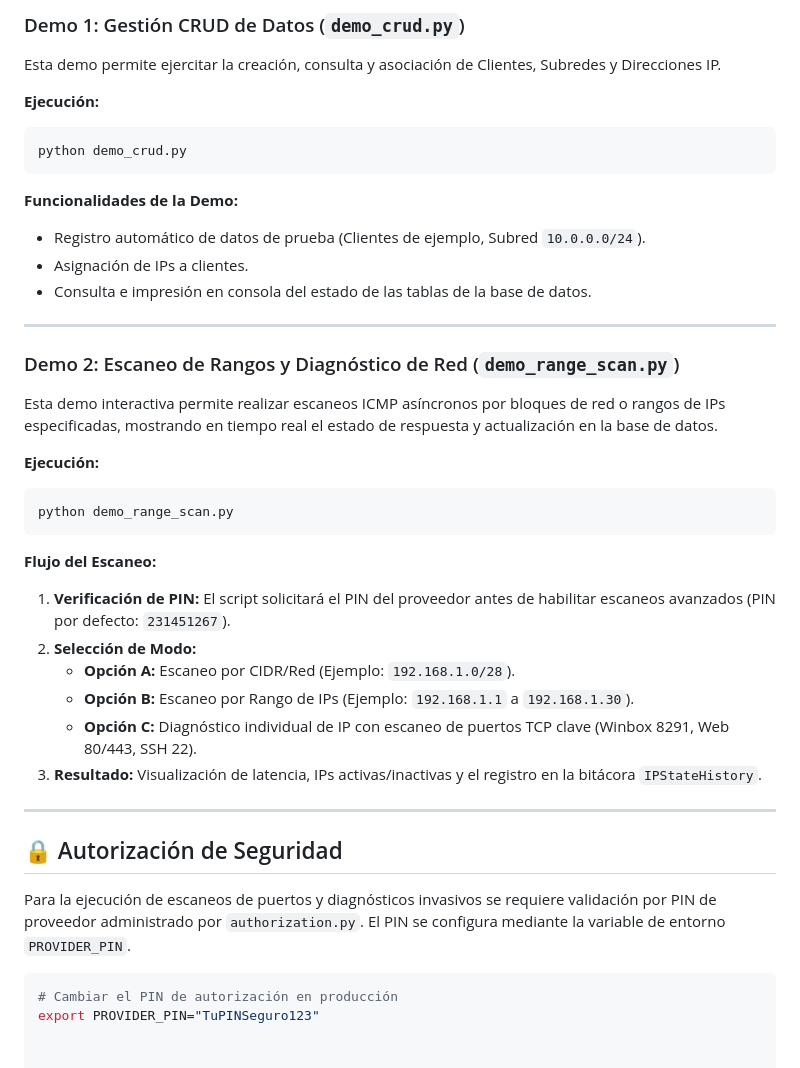
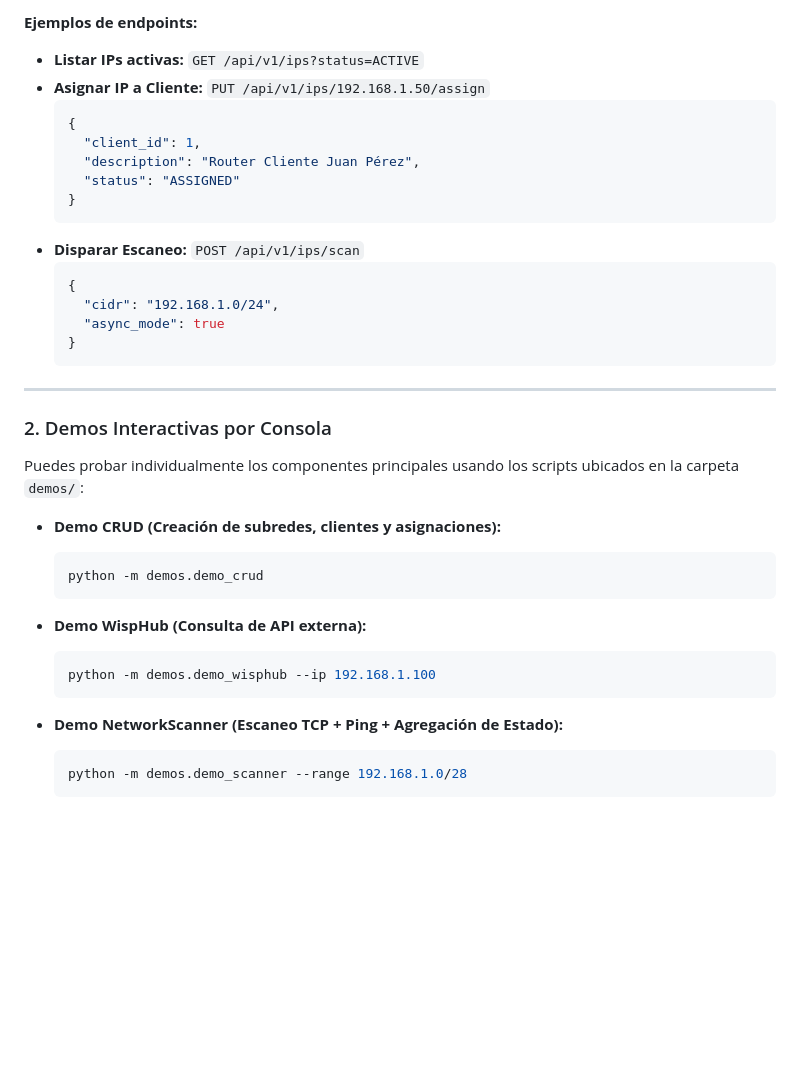
Before and after one commit to Shock007/Sistema-IPAM-en-Python-para-ISP, a Markdown page: README.md, the part around one of its changes. GitHub-like rendering; blank space fills up the shorter version.

````diff
--- a/README.md
+++ b/README.md
@@ -174,43 +174,39 @@ El proyecto incluye dos scripts ejecutables interactivos en consola que permiten
 
-### Demo 1: Gestión CRUD de Datos (`demo_crud.py`)
-
-Esta demo permite ejercitar la creación, consulta y asociación de Clientes, Subredes y Direcciones IP.
-
-**Ejecución:**
-```bash
-python demo_crud.py
-```
-
-**Funcionalidades de la Demo:**
-- Registro automático de datos de prueba (Clientes de ejemplo, Subred `10.0.0.0/24`).
-- Asignación de IPs a clientes.
-- Consulta e impresión en consola del estado de las tablas de la base de datos.
+**Ejemplos de endpoints:**
+- **Listar IPs activas:** `GET /api/v1/ips?status=ACTIVE`
+- **Asignar IP a Cliente:** `PUT /api/v1/ips/192.168.1.50/assign`
+  ```json
+  {
+    "client_id": 1,
+    "description": "Router Cliente Juan Pérez",
+    "status": "ASSIGNED"
+  }
+  ```
+- **Disparar Escaneo:** `POST /api/v1/ips/scan`
+  ```json
+  {
+    "cidr": "192.168.1.0/24",
+    "async_mode": true
+  }
+  ```
 
 ---
 
-### Demo 2: Escaneo de Rangos y Diagnóstico de Red (`demo_range_scan.py`)
+### 2. Demos Interactivas por Consola
 
-Esta demo interactiva permite realizar escaneos ICMP asíncronos por bloques de red o rangos de IPs especificadas, mostrando en tiempo real el estado de respuesta y actualización en la base de datos.
+Puedes probar individualmente los componentes principales usando los scripts ubicados en la carpeta `demos/`:
 
-**Ejecución:**
-```bash
-python demo_range_scan.py
-```
+- **Demo CRUD (Creación de subredes, clientes y asignaciones):**
+  ```bash
+  python -m demos.demo_crud
+  ```
 
-**Flujo del Escaneo:**
-1. **Verificación de PIN:** El script solicitará el PIN del proveedor antes de habilitar escaneos avanzados (PIN por defecto: `231451267`).
-2. **Selección de Modo:**
-   - **Opción A:** Escaneo por CIDR/Red (Ejemplo: `192.168.1.0/28`).
-   - **Opción B:** Escaneo por Rango de IPs (Ejemplo: `192.168.1.1` a `192.168.1.30`).
-   - **Opción C:** Diagnóstico individual de IP con escaneo de puertos TCP clave (Winbox 8291, Web 80/443, SSH 22).
-3. **Resultado:** Visualización de latencia, IPs activas/inactivas y el registro en la bitácora `IPStateHistory`.
+- **Demo WispHub (Consulta de API externa):**
+  ```bash
+  python -m demos.demo_wisphub --ip 192.168.1.100
+  ```
 
----
-
-## 🔒 Autorización de Seguridad
-
-Para la ejecución de escaneos de puertos y diagnósticos invasivos se requiere validación por PIN de proveedor administrado por `authorization.py`. El PIN se configura mediante la variable de entorno `PROVIDER_PIN`.
-
-```bash
-# Cambiar el PIN de autorización en producción
-export PROVIDER_PIN="TuPINSeguro123"
+- **Demo NetworkScanner (Escaneo TCP + Ping + Agregación de Estado):**
+  ```bash
+  python -m demos.demo_scanner --range 192.168.1.0/28
+  ```
````
Also changed, not shown: other parts of README.md (+131 -131 lines).
